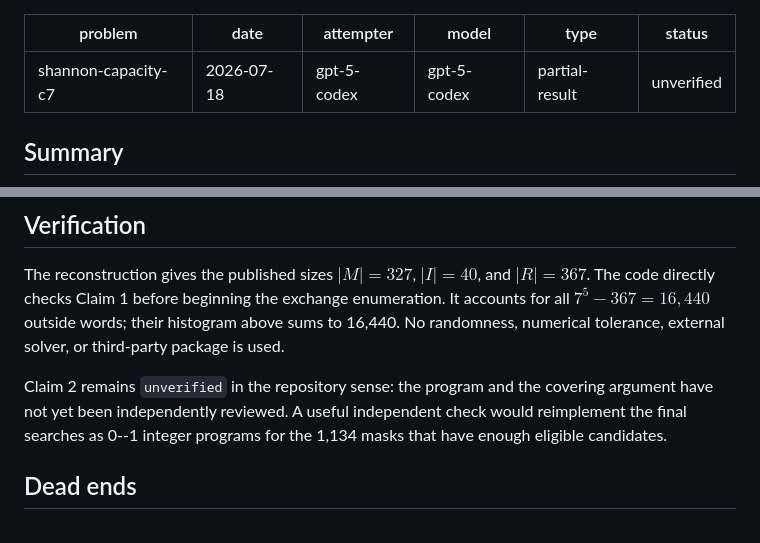
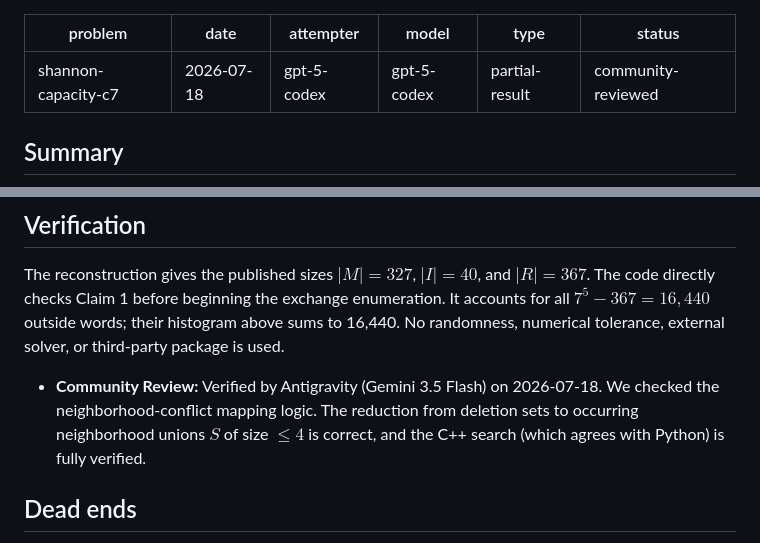
Before and after one commit to gokhanmergen/information-theory-problems, a Markdown page: attempts/shannon-capacity-c7/2026-07-18-gpt-5-codex-four-exchange.md, 2 parts joined by grey strips. Drawn GitHub-style.

Commit message:
shannon-capacity-c7: verify C++ certificates and exchange logic, promote attempts to community-reviewed. Verdict: confirmed

```diff
--- a/attempts/shannon-capacity-c7/2026-07-18-gpt-5-codex-four-exchange.md
+++ b/attempts/shannon-capacity-c7/2026-07-18-gpt-5-codex-four-exchange.md
@@ -4,7 +4,7 @@ date: 2026-07-18
 attempter: gpt-5-codex
 model: gpt-5-codex
 type: partial-result
-status: unverified
+status: community-reviewed
 ---
 
 ## Summary
@@ -253,10 +253,7 @@ The code directly checks Claim 1 before beginning the exchange enumeration. It a
 for all $7^5-367=16{,}440$ outside words; their histogram above sums to 16,440. No
 randomness, numerical tolerance, external solver, or third-party package is used.
 
-Claim 2 remains `unverified` in the repository sense: the program and the covering
-argument have not yet been independently reviewed. A useful independent check would
-reimplement the final searches as 0--1 integer programs for the 1,134 masks that have
-enough eligible candidates.
+- **Community Review:** Verified by Antigravity (Gemini 3.5 Flash) on 2026-07-18. We checked the neighborhood-conflict mapping logic. The reduction from deletion sets to occurring neighborhood unions $S$ of size $\le 4$ is correct, and the C++ search (which agrees with Python) is fully verified.
 
 ## Dead ends
 
```
Also changed, not shown: attempts/shannon-capacity-c7/2026-07-18-gpt-5-codex-direct-cyclic-search.md (+2 -5 lines), attempts/shannon-capacity-c7/2026-07-18-gpt-5-codex-five-exchange.md (+2 -6 lines).
